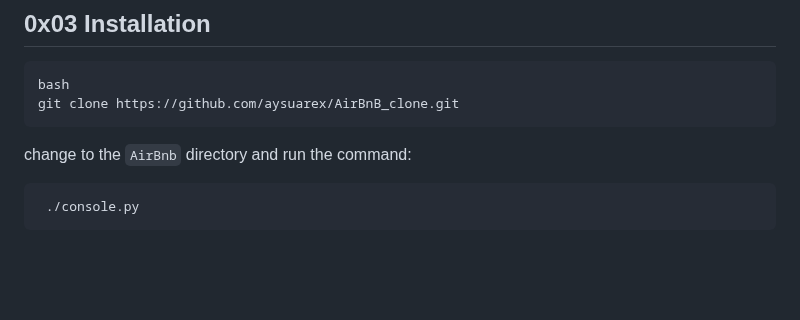
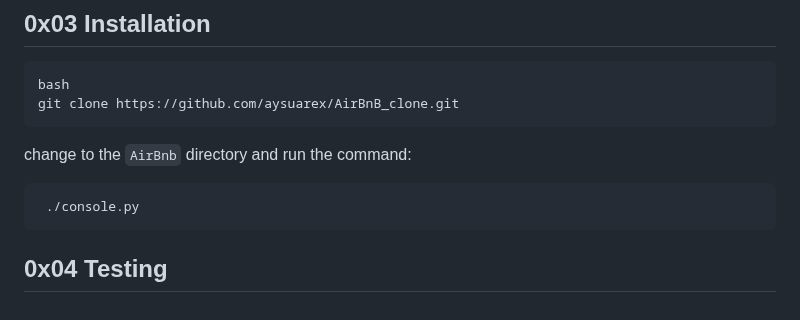
Before and after one commit to pascallino/AirBnB_clone_v2, a Markdown page: README.md, the part around the change. Drawn GitHub-style; blank space fills up the shorter version.

````diff
--- a/README.md
+++ b/README.md
@@ -103,3 +103,5 @@ change to the `AirBnb` directory and run the command:
 ```bash
  ./console.py
 ```
+
+## 0x04 Testing
````
